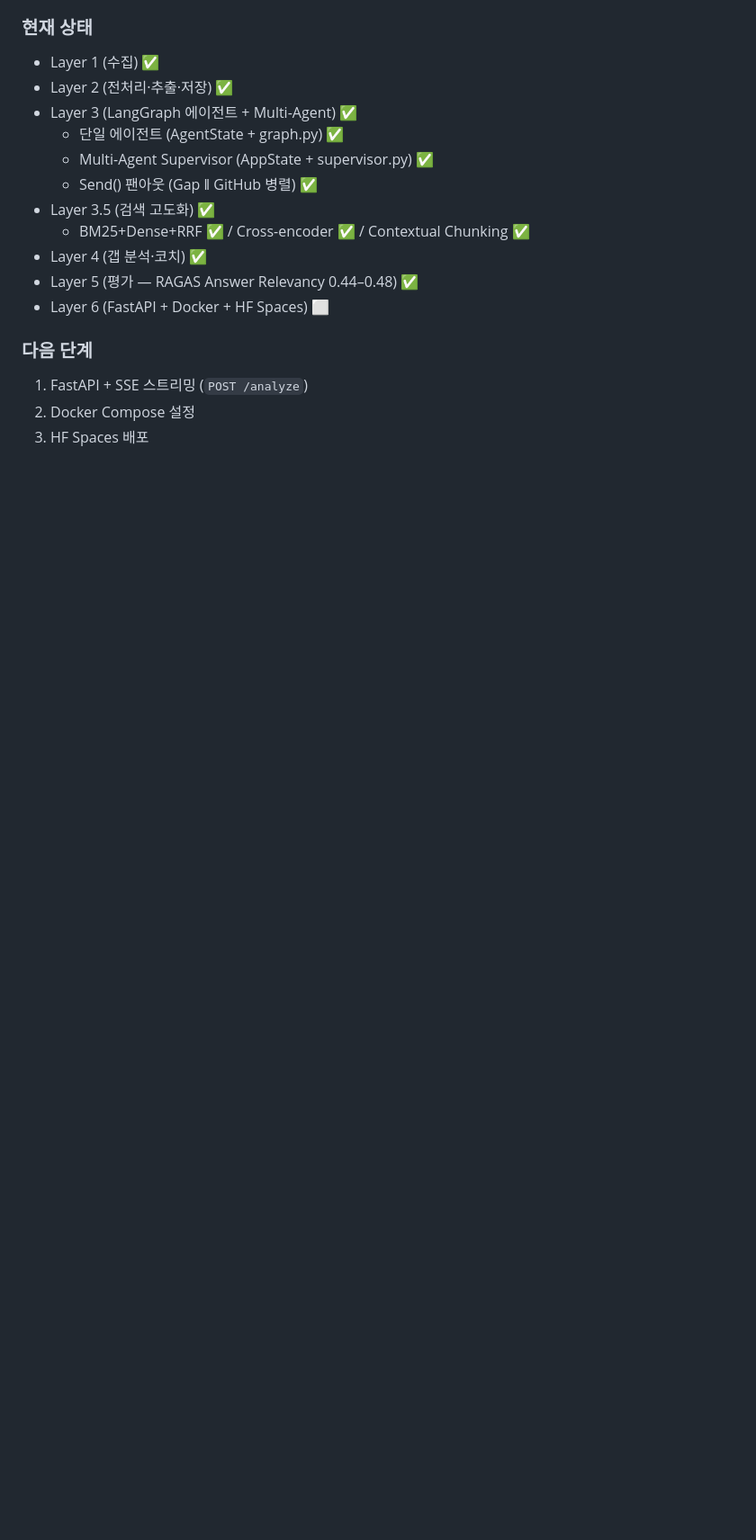
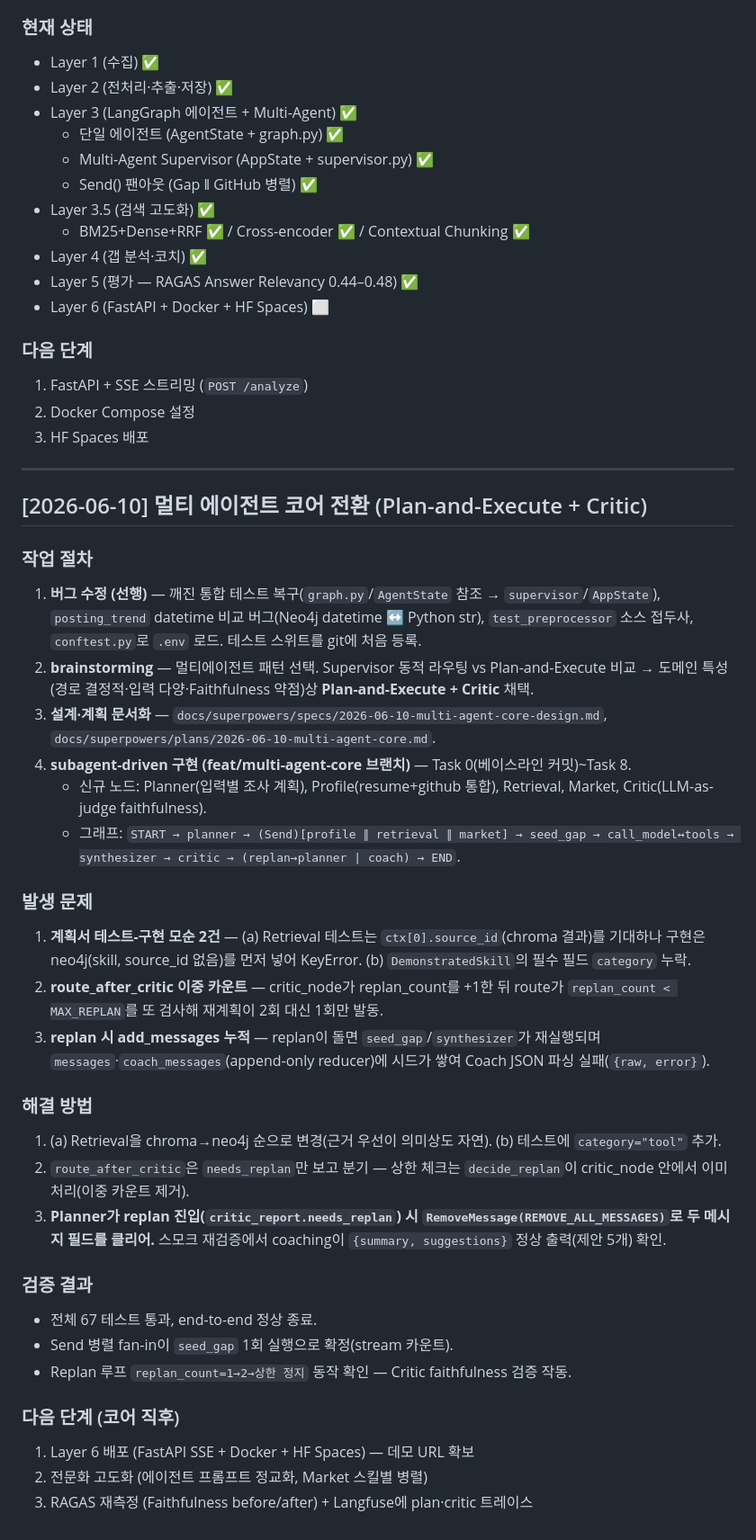
Before and after one commit to K-ismyname/jobgraphPJ, a Markdown page: progress.md, the part around the change. Shown at 90% size. Drawn GitHub-style; blank space fills up the shorter version.

Commit message:
docs: 멀티 에이전트 코어 전환 진행 기록

```diff
--- a/progress.md
+++ b/progress.md
@@ -448,3 +448,40 @@ START → resume_agent → Send()[gap_agent ‖ github_agent] → coach_agent
 1. FastAPI + SSE 스트리밍 (`POST /analyze`)
 2. Docker Compose 설정
 3. HF Spaces 배포
+
+---
+
+## [2026-06-10] 멀티 에이전트 코어 전환 (Plan-and-Execute + Critic)
+
+### 작업 절차
+
+1. **버그 수정 (선행)** — 깨진 통합 테스트 복구(`graph.py`/`AgentState` 참조 → `supervisor`/`AppState`), `posting_trend` datetime 비교 버그(Neo4j datetime ↔ Python str), `test_preprocessor` 소스 접두사, `conftest.py`로 `.env` 로드. 테스트 스위트를 git에 처음 등록.
+2. **brainstorming** — 멀티에이전트 패턴 선택. Supervisor 동적 라우팅 vs Plan-and-Execute 비교 → 도메인 특성(경로 결정적·입력 다양·Faithfulness 약점)상 **Plan-and-Execute + Critic** 채택.
+3. **설계·계획 문서화** — `docs/superpowers/specs/2026-06-10-multi-agent-core-design.md`, `docs/superpowers/plans/2026-06-10-multi-agent-core.md`.
+4. **subagent-driven 구현 (feat/multi-agent-core 브랜치)** — Task 0(베이스라인 커밋)~Task 8.
+   - 신규 노드: Planner(입력별 조사 계획), Profile(resume+github 통합), Retrieval, Market, Critic(LLM-as-judge faithfulness).
+   - 그래프: `START → planner → (Send)[profile ∥ retrieval ∥ market] → seed_gap → call_model↔tools → synthesizer → critic → (replan→planner | coach) → END`.
+
+### 발생 문제
+
+1. **계획서 테스트-구현 모순 2건** — (a) Retrieval 테스트는 `ctx[0].source_id`(chroma 결과)를 기대하나 구현은 neo4j(skill, source_id 없음)를 먼저 넣어 KeyError. (b) `DemonstratedSkill`의 필수 필드 `category` 누락.
+2. **route_after_critic 이중 카운트** — critic_node가 replan_count를 +1한 뒤 route가 `replan_count < MAX_REPLAN`를 또 검사해 재계획이 2회 대신 1회만 발동.
+3. **replan 시 add_messages 누적** — replan이 돌면 `seed_gap`/`synthesizer`가 재실행되며 `messages`·`coach_messages`(append-only reducer)에 시드가 쌓여 Coach JSON 파싱 실패(`{raw, error}`).
+
+### 해결 방법
+
+1. (a) Retrieval을 chroma→neo4j 순으로 변경(근거 우선이 의미상도 자연). (b) 테스트에 `category="tool"` 추가.
+2. `route_after_critic`은 `needs_replan`만 보고 분기 — 상한 체크는 `decide_replan`이 critic_node 안에서 이미 처리(이중 카운트 제거).
+3. **Planner가 replan 진입(`critic_report.needs_replan`) 시 `RemoveMessage(REMOVE_ALL_MESSAGES)`로 두 메시지 필드를 클리어.** 스모크 재검증에서 coaching이 `{summary, suggestions}` 정상 출력(제안 5개) 확인.
+
+### 검증 결과
+
+- 전체 67 테스트 통과, end-to-end 정상 종료.
+- Send 병렬 fan-in이 `seed_gap` 1회 실행으로 확정(stream 카운트).
+- Replan 루프 `replan_count=1→2→상한 정지` 동작 확인 — Critic faithfulness 검증 작동.
+
+### 다음 단계 (코어 직후)
+
+1. Layer 6 배포 (FastAPI SSE + Docker + HF Spaces) — 데모 URL 확보
+2. 전문화 고도화 (에이전트 프롬프트 정교화, Market 스킬별 병렬)
+3. RAGAS 재측정 (Faithfulness before/after) + Langfuse에 plan·critic 트레이스
```
